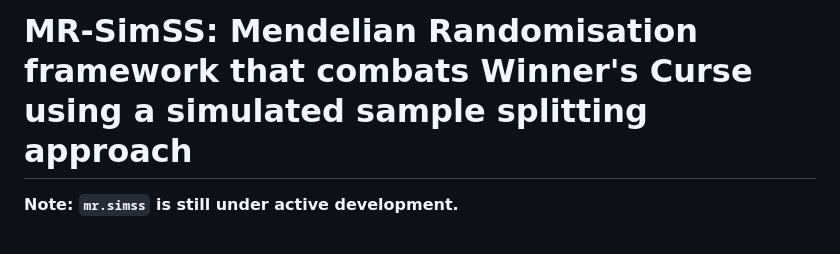
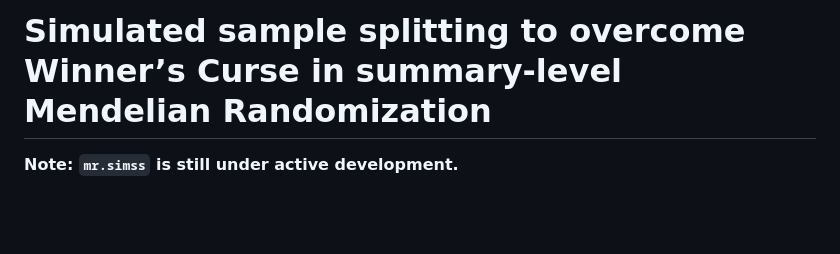
Before and after one commit to amandaforde/mr.simss, a Markdown page: README.md, the part around the change. Drawn GitHub-style; blank space fills up the shorter version.

```diff
--- a/README.md
+++ b/README.md
@@ -1,4 +1,4 @@
-# MR-SimSS: Mendelian Randomisation framework that combats Winner's Curse using a simulated sample splitting approach
+# Simulated sample splitting to overcome Winner’s Curse in summary-level Mendelian Randomization
 
 **Note: `mr.simss` is still under active development.**
 
```
